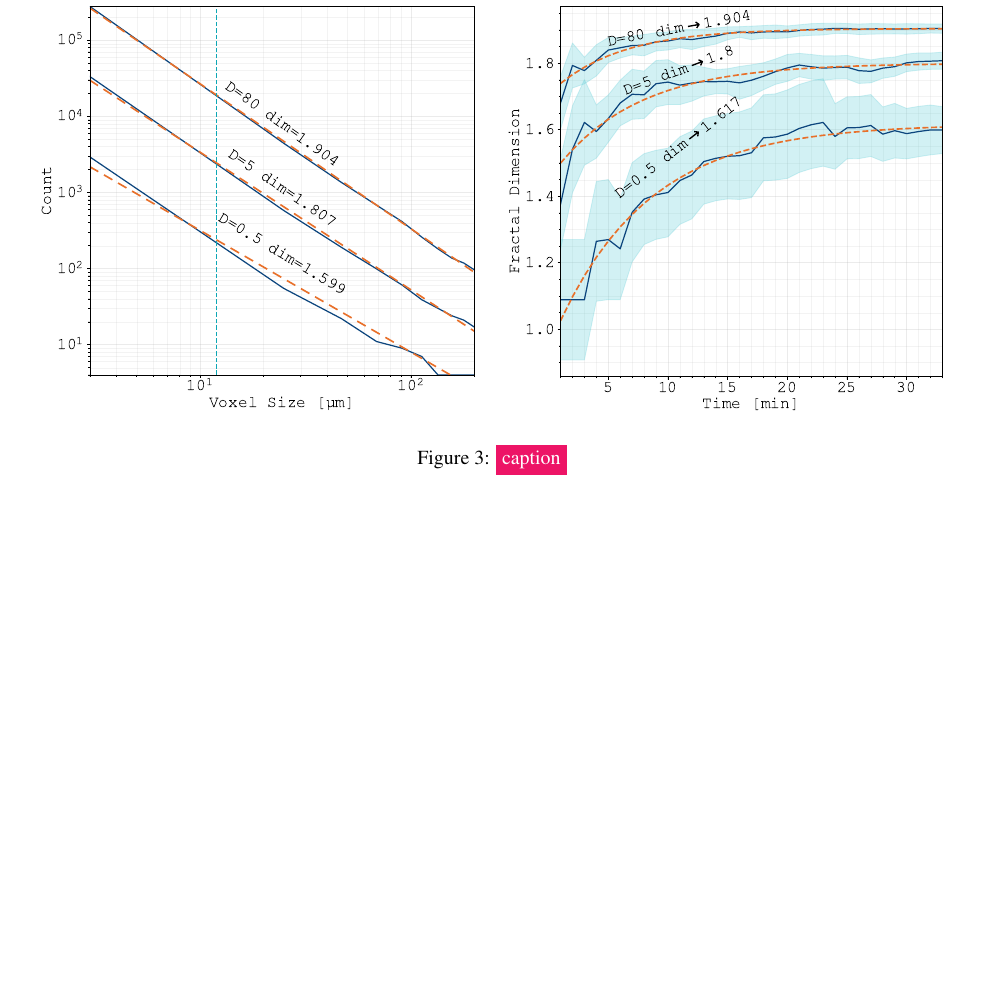
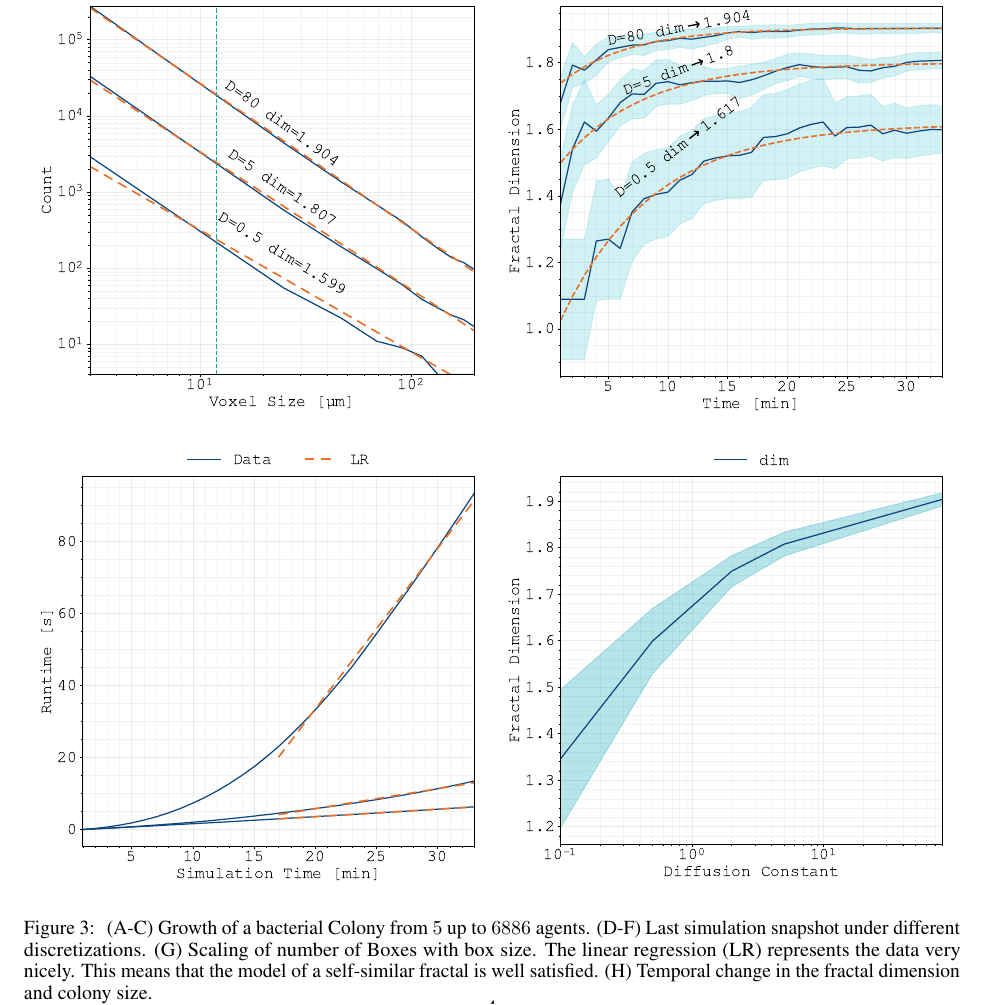
Before and after one commit to jonaspleyer/cr_bayesian_optim, a LaTeX paper (paper/main.tex): part of page 3 of 5 before the commit and part of page 4 of 6 after it, cut so that both start at the same text, the shorter picture padded with empty space. Compiled offline with pdfLaTeX.

Commit message:
add new figures to paper

```diff
--- a/paper/main.tex
+++ b/paper/main.tex
@@ -218,8 +218,21 @@ Maybe cite these:
         {figures/crb_sim_branching/fractal-dim-box-size-scaling.pdf}%
     \includegraphics
         [width=0.5\textwidth]
-        {figures/crb_sim_branching/fractal-dim-over-time.pdf}%
-    \caption{\todo{caption}}
+        {figures/crb_sim_branching/fractal-dim-over-time.pdf}\\%
+    \includegraphics
+        [width=0.5\textwidth]
+        {figures/crb_sim_branching/runtime-sim-branching.pdf}%
+    \includegraphics
+        [width=0.5\textwidth]
+        {figures/crb_sim_branching/fractal-dim-vs-diffusion-constant.pdf}%
+    \caption{
+        (A-C) Growth of a bacterial Colony from $5$ up to $6886$ agents.
+        (D-F) Last simulation snapshot under different discretizations.
+        (G) Scaling of number of Boxes with box size.
+        The linear regression (LR) represents the data very nicely.
+        This means that the model of a self-similar fractal is well satisfied.
+        (H) Temporal change in the fractal dimension and colony size.
+    }
     \label{fig:fractal-dim}
 \end{figure}
 
```
